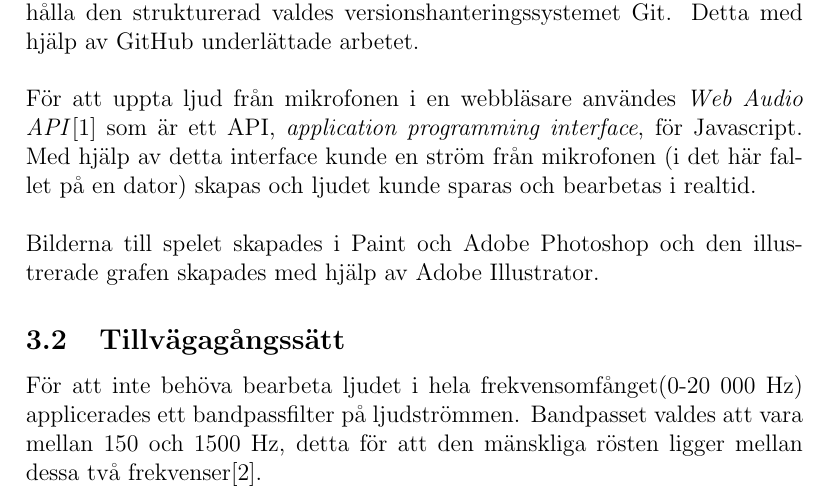
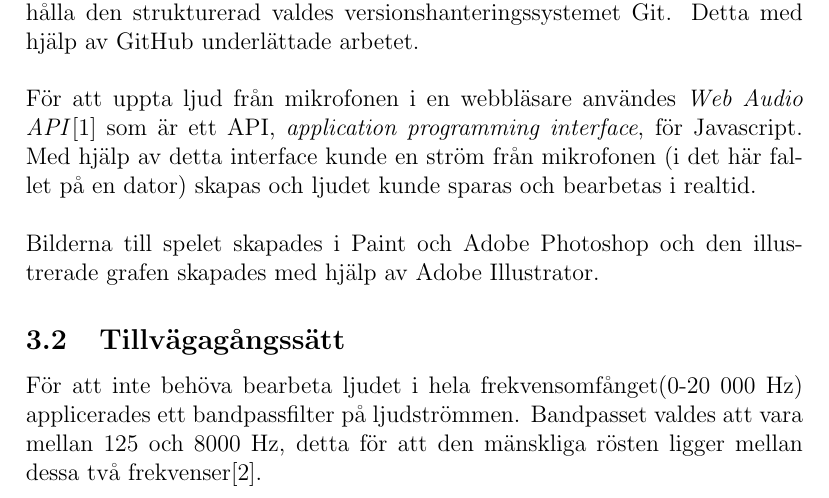
Before and after one commit to danielronnkvist/flappy-wueeaaaoooo, a LaTeX paper (report/tfya65.tex): part of page 3 of 6, cut so that both start at the same text. Compiled offline with pdfLaTeX.

Commit message:
Fixed bandpass values in report

```diff
--- a/report/tfya65.tex
+++ b/report/tfya65.tex
@@ -30,7 +30,7 @@
 			Bilderna till spelet skapades i Paint och Adobe Photoshop och den illustrerade grafen skapades med hjälp av Adobe Illustrator.
 
 		\subsection{Tillvägagångssätt}
-			För att inte behöva bearbeta ljudet i hela frekvensomfånget(0-20 000 Hz) applicerades ett bandpassfilter på ljudströmmen. Bandpasset valdes att vara mellan 150 och 1500 Hz, detta för att den mänskliga rösten ligger mellan dessa två frekvenser\cite{freq}.
+			För att inte behöva bearbeta ljudet i hela frekvensomfånget(0-20 000 Hz) applicerades ett bandpassfilter på ljudströmmen. Bandpasset valdes att vara mellan 125 och 8000 Hz, detta för att den mänskliga rösten ligger mellan dessa två frekvenser\cite{freq}.
 			\\ \\
 			Ljudetströmmen från mikrofonen skickades genom en \textit{analyser node} vilket gav möjligheten till realtidsinformation om ljudet både i tids- och frekvensdomän. För att få ljudet i frekvensdomän använder sig noden av en fouriertransformering av ljudet och skickar ut frekvensdatan. Denna frekvensinformation kunde sedan användas för att hitta en lämplig nivå för spelet. För fouriertransformen valdes en \textit{fftsize} till 2048 för att bestämma storleken på frekvensdomänen. Men det var bara de positiva värdena som var intressanta vilket gav en halvering av denna fftsize för de givna transformerade värdena\cite{AnalyserNode}.
 			\\ \\
```
